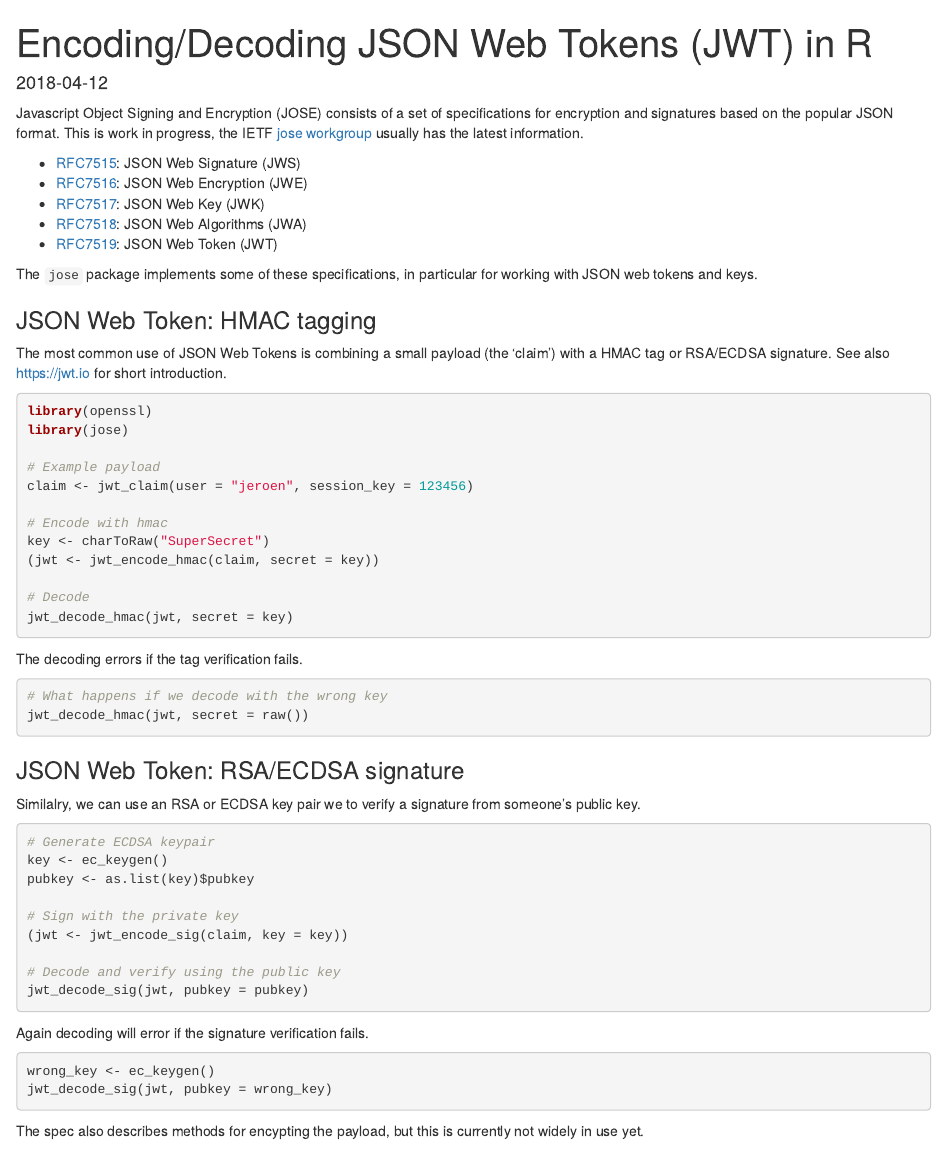
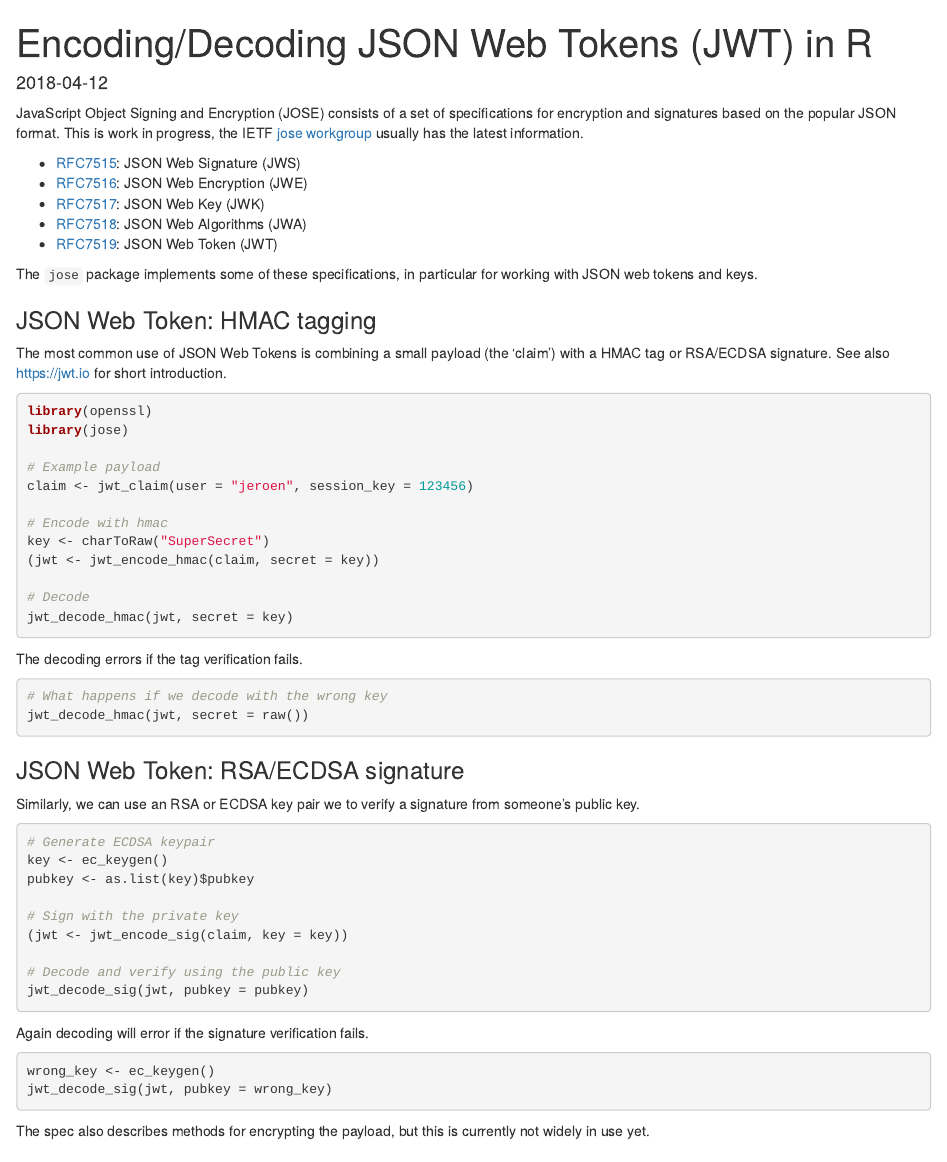
Before and after one commit to r-lib/jose, an R Markdown document (vignettes/jwt.Rmd): the page in a window 1100 px wide, from its top. Rendered offline with R 4.5, knitr and Pandoc, with nearby package versions; the code chunks are not run, so their results and figures are left out.

Commit message:
Spelling

````diff
--- a/vignettes/jwt.Rmd
+++ b/vignettes/jwt.Rmd
@@ -14,7 +14,7 @@ knitr::opts_chunk$set(echo = TRUE)
 knitr::opts_chunk$set(comment = "")
 ```
 
-Javascript Object Signing and Encryption (JOSE) consists of a set of specifications for encryption and signatures based on the popular JSON format. This is work in progress, the IETF [jose workgroup](https://tools.ietf.org/wg/jose) usually has the latest information.
+JavaScript Object Signing and Encryption (JOSE) consists of a set of specifications for encryption and signatures based on the popular JSON format. This is work in progress, the IETF [jose workgroup](https://tools.ietf.org/wg/jose) usually has the latest information.
 
  - [RFC7515](https://tools.ietf.org/html/rfc7515): JSON Web Signature (JWS)
  - [RFC7516](https://tools.ietf.org/html/rfc7516): JSON Web Encryption (JWE)
@@ -52,7 +52,7 @@ jwt_decode_hmac(jwt, secret = raw())
 
 ### JSON Web Token: RSA/ECDSA signature
 
-Similalry, we can use an RSA or ECDSA key pair we to verify a signature from someone's public key.
+Similarly, we can use an RSA or ECDSA key pair we to verify a signature from someone's public key.
 
 ```{r}
 # Generate ECDSA keypair
@@ -74,7 +74,7 @@ jwt_decode_sig(jwt, pubkey = wrong_key)
 ```
 
 
-The spec also describes methods for encypting the payload, but this is currently not widely in use yet.
+The spec also describes methods for encrypting the payload, but this is currently not widely in use yet.
 
 ### Where is the JSON
 
````
Also changed, not shown: vignettes/jwk.Rmd (+1 -1 lines), readme.md, 3 other files.
